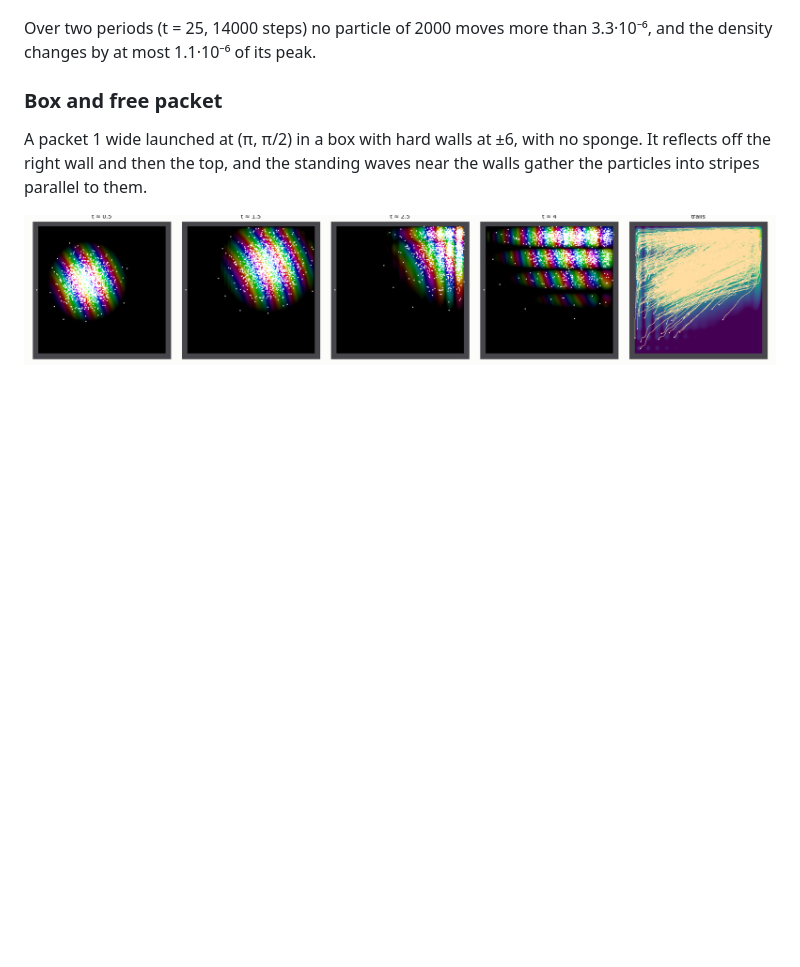
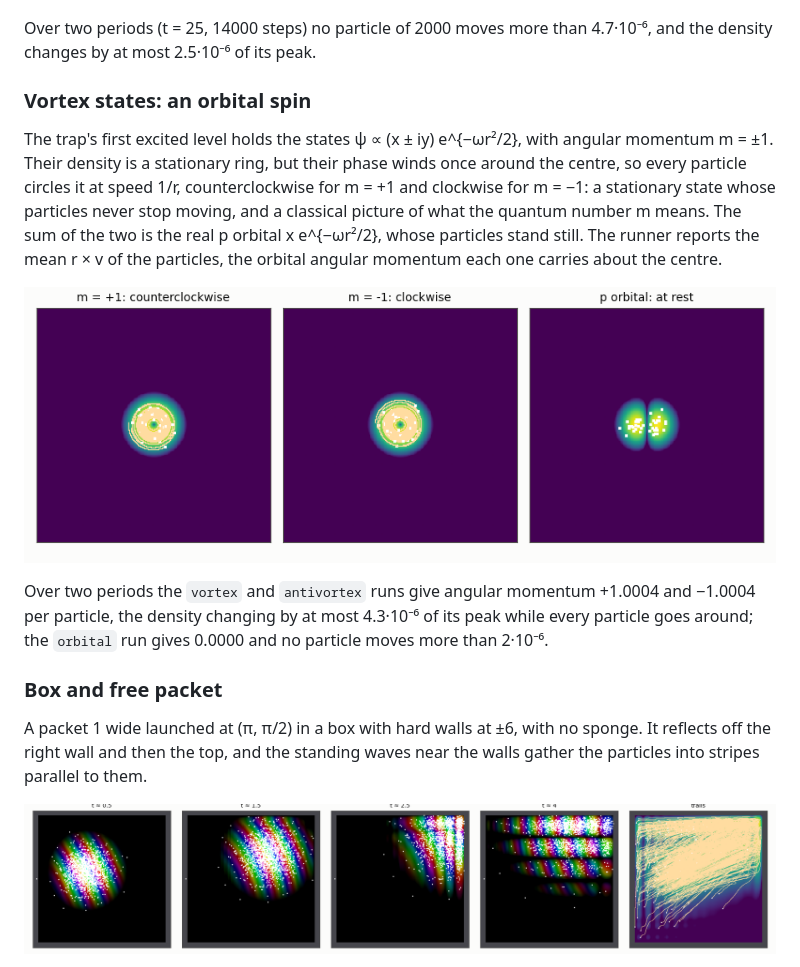
Before and after one commit to vidstige/pilot-wave, a Markdown page: README.md, the part around the change. GitHub-like rendering; pictures changed too: images/vortex.png (added); blank space fills up the shorter version.

Commit message:
docs: vortex states as an orbital spin
Co-Authored-By: Claude Fable 5.1 <noreply@anthropic.com>

```diff
--- a/README.md
+++ b/README.md
@@ -198,8 +198,27 @@ the start and after two periods and sixty particles that never move.
 ![Ground state: nothing moves](images/ground.png)
 
 Over two periods (t = 25, 14000 steps) no particle of 2000 moves more
-than 3.3·10⁻⁶, and the density changes by at most 1.1·10⁻⁶ of its
+than 4.7·10⁻⁶, and the density changes by at most 2.5·10⁻⁶ of its
 peak.
+
+### Vortex states: an orbital spin
+
+The trap's first excited level holds the states ψ ∝ (x ± iy) e^{−ωr²/2},
+with angular momentum m = ±1. Their density is a stationary ring, but
+their phase winds once around the centre, so every particle circles
+it at speed 1/r, counterclockwise for m = +1 and clockwise for m = −1:
+a stationary state whose particles never stop moving, and a classical
+picture of what the quantum number m means. The sum of the two is the
+real p orbital x e^{−ωr²/2}, whose particles stand still. The runner
+reports the mean r × v of the particles, the orbital angular momentum
+each one carries about the centre.
+
+![Vortex states and the p orbital](images/vortex.png)
+
+Over two periods the `vortex` and `antivortex` runs give angular
+momentum +1.0004 and −1.0004 per particle, the density changing by at
+most 4.3·10⁻⁶ of its peak while every particle goes around; the
+`orbital` run gives 0.0000 and no particle moves more than 2·10⁻⁶.
 
 ### Box and free packet
 
```
Also changed, not shown: 1 other file.
